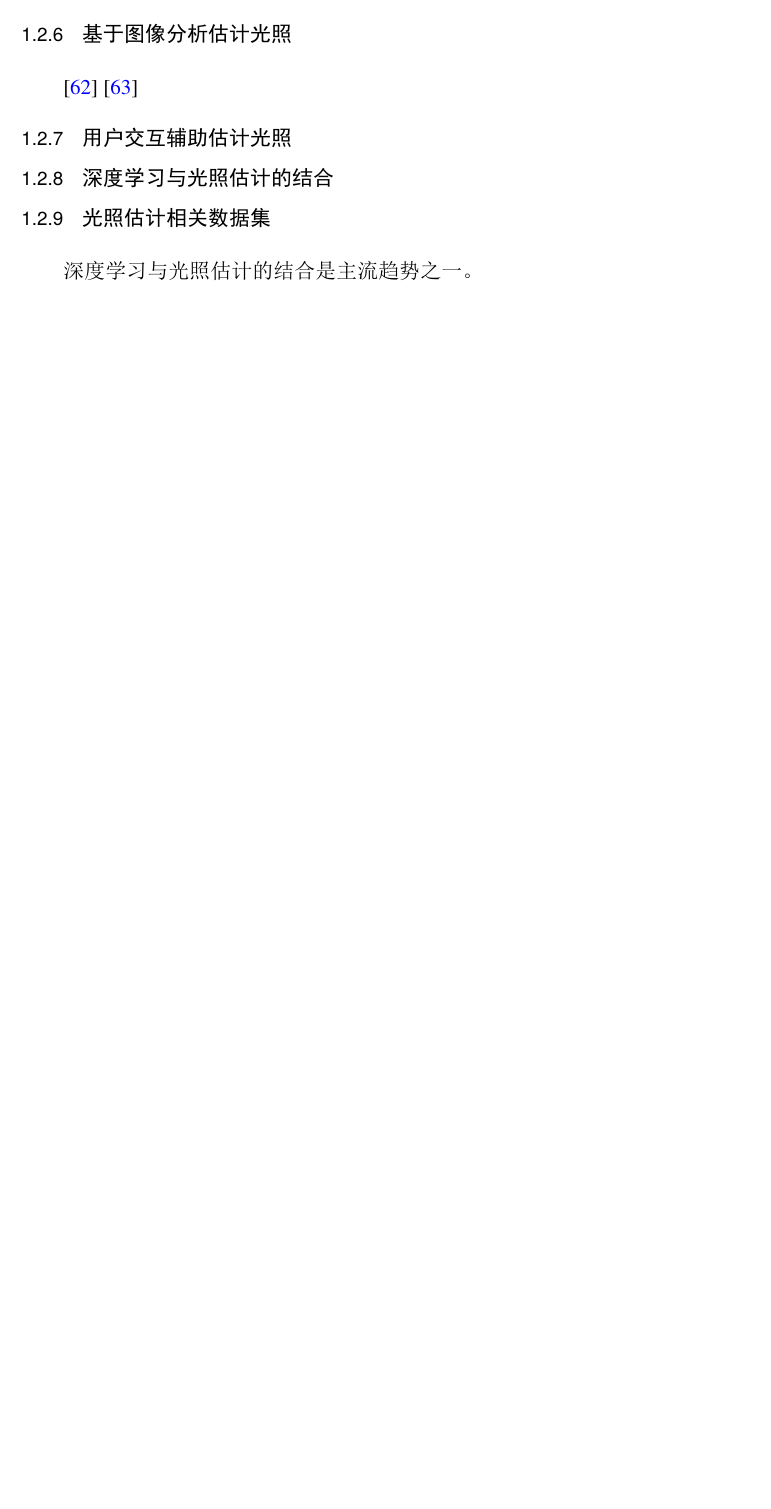
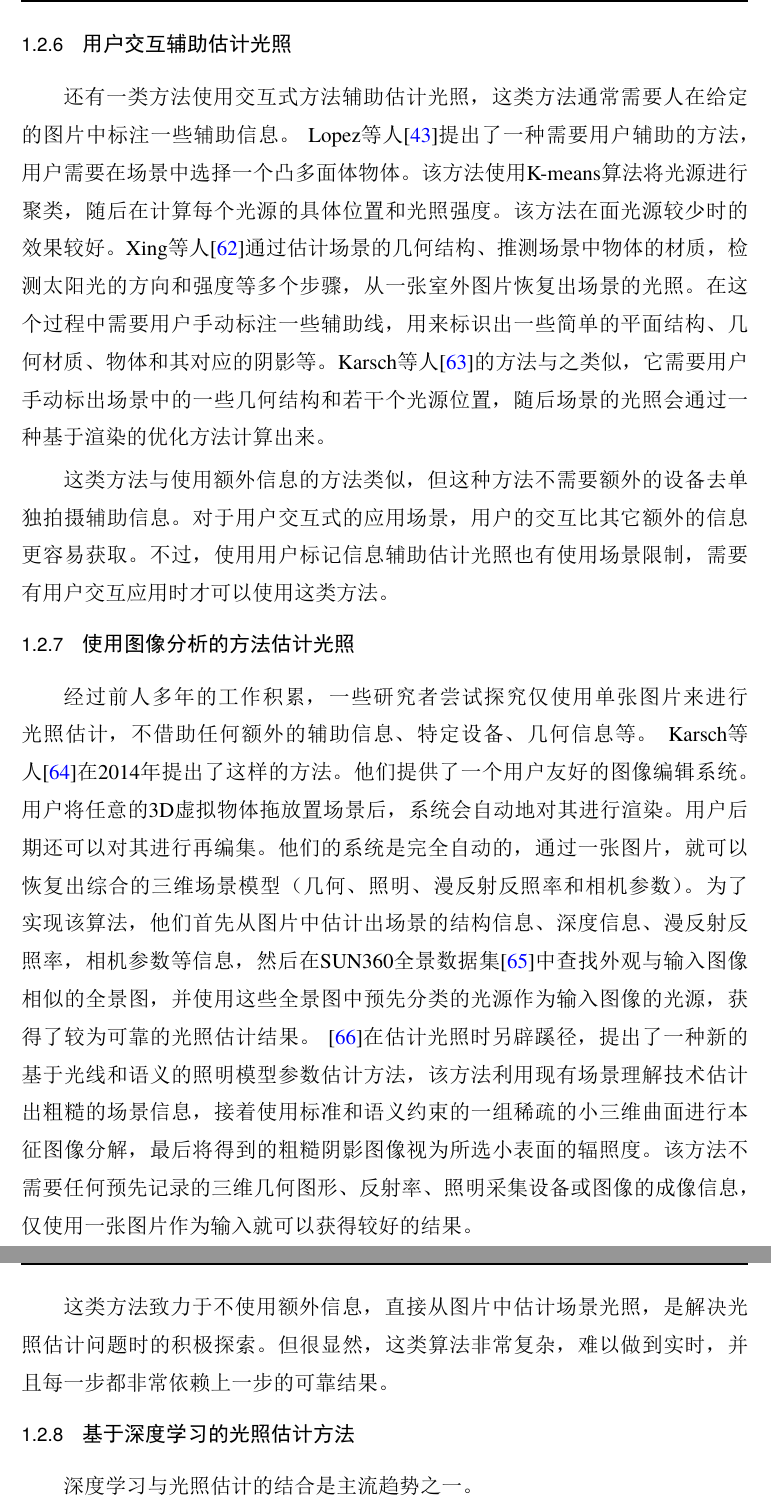
Before and after one commit to DearChi/UCASThesis, a LaTeX thesis (Thesis.tex, which reads Tex/1-Chap_Intro.tex): part of page 26 of 62 before the commit and two parts of pages 26 and 27 of 64 after it, the two joined at a grey line, cut at the place of the change, the shorter picture padded with empty space. The pictures show the PDF file Thesis.pdf that the author committed with the source.

Commit message:
国内外研究现状-传统方法部分-完成

```diff
--- a/Tex/1-Chap_Intro.tex
+++ b/Tex/1-Chap_Intro.tex
@@ -1,14 +1,4 @@
 \chapter{绪论}\label{chap:introduction}
 
 \section{选题的背景及意义}
-%% 学科背景
-
 %% 问题定义与介绍
-光照估计（又称光照分布估计）是从已知的彩色图像信息中，预测、估计、恢复出整个场景的光照分布。
-该问题的输入通常是若干张彩色图片，或者是一段视频，有时已知的几何或材质信息也被用来辅助估计光照。
-场景的光照分布是指场景中各个方向的光照的颜色和强度。
-较为常见的光照分布表示方法包括
-高动态范围（High Dynamic Range，HDR）全景图、球形谐波（Spherical Harmoins，SH）函数表示、
-基于物理的Sun-Sky模型表示等。
-其中精度最高、使用比较广泛的是HDR全景图像，而在实时渲染领域使用较多的是光照的SH表示。
-基于物理的光照模型则多用于室外场景。
@@ -49,22 +23,7 @@ Image = ComplexInteraction(Light, Geometry, Material, Camera)\end{equation}
-一些研究者尝试将深度学习应用在光照估计问题当中。
-\todo{Related learning based methods.}
-不过，目前已有的深度学习方法也有一定的局限性。
-训练一个鲁棒的神经网络往往需要大量的数据，而目前用于光照估计问题的数据集比较有限，主要包括：
-大规模的低动态范围全景数据集（SUN360\todo{CITE}等）和
-中小规模特定场景的高动态范围全景数据集（Laval Indoor等\todo{CITE}）。
-这些数据集在规模和质量上很难同时到达训练深度神经网络的要求。
+近年来，深度学习在多种计算机视觉问题上大放异彩，用于分割、检测、标识、分类的神经网络层出不穷。一些研究者尝试将深度学习应用在光照估计问题当中。\todo{Related learning based methods.}不过，目前已有的深度学习方法也有一定的局限性。训练一个鲁棒的神经网络往往需要大量的数据，而目前用于光照估计问题的数据集比较有限，主要包括：大规模的低动态范围全景数据集（SUN360\todo{CITE}等）和中小规模特定场景的高动态范围全景数据集（Laval Indoor等\todo{CITE}）。这些数据集在规模和质量上很难同时到达训练深度神经网络的要求。
 
 %% 研究目标和研究方法， 在前人工作的基础上，对网络、loss、优化，数据 展开研究
-在这样的背景下，本文在光照估计的两个方向开展研究。
-其一是构建一个具有一定规模和质量光照估计的数据集。
-这样的数据集不仅能被用来训练更加鲁棒的光照估计网络，也可以被应用到其它多种相关的深度学习问题当中。
-其二是在已有数据集和本文构建的数据集基础上，深入探索基于深度学习的光照估计方法，
-对其中的网络结构，网络参数，损失函数，光照表示等多个模块进行细致的对比和研究。
+在这样的背景下，本文在光照估计的两个方向开展研究。其一是构建一个具有一定规模和质量光照估计的数据集。这样的数据集不仅能被用来训练更加鲁棒的光照估计网络，也可以被应用到其它多种相关的深度学习问题当中。其二是在已有数据集和本文构建的数据集基础上，深入探索基于深度学习的光照估计方法，对其中的网络结构，网络参数，损失函数，光照表示等多个模块进行细致的对比和研究。
 
 \section{国内外研究现状}
 \subsection{光照的表示}
-光照的表示对光照估计问题至关重要。
-场景的光照分布有着多种多样的表示方法。其中
-高动态范围（High Dynamic Range，简称HDR)全景图是一种被广泛使用而且精度较高的光照表示方式。
-与普通的8位三通道图像不同，HDR图像的颜色值范围可以从0取到非常大。
-这意味着HDR图像可以更细致地表示每个像素位置的真实亮度值。
@@ -121 +42,0 @@ Tsumra等人\cite{tsumura2003estimating}在假设人眼是规则球体的前提
-利用眼球上光线的反射，估计场景的光照。
@@ -125,6 +42,0 @@ Nishino和Nayar\cite{nishino2004eyes}分析了眼球的大致结构，并利用
-Wen等人\cite{wen2003face}通过一张人脸照片，估计出光照的SH表示进而对人脸实现重照（relight）
-Wang等人\cite{wang2007face}提出来一种基于马尔科夫随机场的能量最小化框架，意图从正脸照片中恢复出人脸的形状、反照率和光照。
-在之后的工作中Shim\cite{shim2012faces}、Knorr等人\cite{knorr2014real}、
-Shahlaei和Blanz\cite{shahlaei2015realistic}探索了如何从人脸照片中估计较为精确的光照。
-Yao等人\cite{yao2013hand}使用普通相机和深度相机下的人体手部图像，
-通过人手的亮度和法线，估计出由若干个球形谐波系数近似的低频光照。
@@ -161,3 +53,2 @@ K\'an和Peter\cite{kan2015interactive}通过全景图像拼接技术，建立了
 
 \subsection{使用额外信息估计光照}
-从单张图片恢复或估计出整个场景的光照分布是个复杂的问题。
@@ -179,3 +58,0 @@ Zhang等人\cite{zhang2016emptying}使用RGBD相机，
-可以结合图片中的阴影、明暗、高光信息估计出多个方向的光源信息。
-Ramamoorthi和Hanrahan\cite{ramamoorthi2001signal}使用物体的几何结构和多个视角下的照片作为输入，
-估计出照片中物体的表面材质并进一步计算所在场景的静态光照信息。
@@ -188,3 +58,0 @@ Panagopoulos等人\cite{panagopoulos2011illumination}提出了一个新的框架
-来从单幅图片和粗糙的3D几何中，恢复出光照环境和估计场景中的投影阴影。
-该方法描述了一个高阶马尔可夫随机场（MRF）照明模型。
-该模型将低阶阴影证据与高阶先验知识相结合，用于投影阴影和照明环境的联合估计。
@@ -194,4 +60,0 @@ Panagopoulos等人\cite{panagopoulos2011illumination}提出了一个新的框架
-并基于此假设从人眼估计场景的光照。
-类似的方法\cite{barron2015shape, lopez2010compositing, rematas2016deep}
-虽然不需要预先知道精确的场景几何结构，但都要通过图像中物体的类型得到一些先验知识
-假设和约束。进而分析、预测、估计、恢复出场景光照。
@@ -202,19 +64,2 @@ Sato等人\cite{sato1999acquiring}使用两张全方位的照片构建出场景
-然后根据不同快门速度拍摄的全方向图像序列计算场景的辐射度，并将其映射到构建的几何模型上。
-这个映射到几何上的辐照度分布就可以作为光照来渲染新的3D物体。
-Nishino等人\cite{nishino2001determining, nishino2005re}在已知物体的大致几何的情况下，
-分别对发光体和普通物体拍摄多张图片来估计场景光照。
-Yu等人\cite{yu2006sparse}则通过多视角图片来恢复出固定光照条件下的物体纹理和光照分布。
-Wu等人\cite{wu2011high}建立了一个纯基于图片的形状、表面及光照估计模型。
-Shan等人\cite{shan2013visual}在解决重构场景的问题时，
-提出了一种从大规模的、不同光照条件下的图集中估计几何结点反照率和光照参数的方法。
-受到这个方法的启发，Lalonde和Matthews\cite{lalonde2014lighting}
-在同一个室外建筑物的不同图片中恢复出每幅图片对应的光照条件。
+增加彩色图片的数量也会对光照估计有很大帮助。Sato等人\cite{sato1999acquiring}使用两张全方位全角度的照片构建出场景的大致几何，然后根据用不同快门速度拍摄的全方向图像序列计算场景的辐射度，并将其映射到构建的几何模型上。这个映射到几何上的辐照度分布就可以作为光照来渲染新的3D物体。Nishino等人\cite{nishino2001determining, nishino2005re}在已知物体的大致几何的情况下，分别为发光体和普通物体拍摄多张图片来估计场景的光照。Yu等人\cite{yu2006sparse}则通过多视角图片来恢复出固定光照条件下的物体纹理和光照分布。Wu等人\cite{wu2011high}建立了一个纯基于图片的形状、表面、光照的估计模型。Shan等人\cite{shan2013visual}在解决重构场景的问题时，提出了一种从大规模不同光照条件图片集中估计结点反照率和光照参数的方法。受到该方法的启发，Lalonde和Matthews\cite{lalonde2014lighting}在同一个室外建筑物的不同图片中恢复出每幅图片对应的光照条件。
 
-需要注意的是，以上几种增加辅助信息的方式并不是互斥的，研究者们可以选择使用多种额外信息共同辅助估计光照。
-例如Marschner\cite{marschner1997inverse}在已知物体几何的前提下，
-使用一组照片估计出物体表面的反射情况，进而估计出场景光照信息。
-Haber等人\cite{haber2009relighting}利用一个物体在多个角度下的图片和已知几何结构估计其光照分布。
-使用一种或多种额外的信息来辅助光照估计一直是解决光照估计问题的主要方法，
-也是能够提升光照估计的效果的主要方式。
-但是此类方法通常需要使用额外的输入设备（例如深度相机），繁琐的获取步骤（例如多次拍摄），以及一些先验知识。
-而且使用的额外信息越多，所需的设备就越多，步骤就越繁琐，这难免限制了它们的应用场景。
@@ -221,17 +76,14 @@ Haber等人\cite{haber2009relighting}利用一个物体在多个角度下的图
+\subsection{用户交互辅助估计光照}
+还有一类方法使用交互式方法辅助估计光照，这类方法通常需要人在给定的图片中标注一些辅助信息。
+Lopez等人\cite{lopez2010compositing}提出了一种需要用户辅助的方法，用户需要在场景中选择一个凸多面体物体。该方法使用K-means算法将光源进行聚类，随后在计算每个光源的具体位置和光照强度。该方法在面光源较少时的效果较好。Xing等人\cite{xing2013lighting}通过估计场景的几何结构、推测场景中物体的材质， 检测太阳光的方向和强度等多个步骤，从一张室外图片恢复出场景的光照。在这个过程中需要用户手动标注一些辅助线，用来标识出一些简单的平面结构、几何材质、物体和其对应的阴影等。Karsch等人\cite{karsch2011rendering}的方法与之类似，它需要用户手动标出场景中的一些几何结构和若干个光源位置，随后场景的光照会通过一种基于渲染的优化方法计算出来。
+
+这类方法与使用额外信息的方法类似，但这种方法不需要额外的设备去单独拍摄辅助信息。对于用户交互式的应用场景，用户的交互比其它额外的信息更容易获取。不过，使用用户标记信息辅助估计光照也有使用场景限制，需要有用户交互应用时才可以使用这类方法。
+\subsection{使用图像分析的方法估计光照}
+经过前人多年的工作积累，一些研究者尝试探究仅使用单张图片来进行光照估计，不借助任何额外的辅助信息、特定设备、几何信息等。
+Karsch等人\cite{karsch2014automatic}在2014年提出了这样的方法。他们提供了一个用户友好的图像编辑系统。用户将任意的3D虚拟物体拖放置场景后，系统会自动地对其进行渲染。用户后期还可以对其进行再编集。他们的系统是完全自动的，通过一张图片，就可以恢复出综合的三维场景模型（几何、照明、漫反射反照率和相机参数）。为了实现该算法，他们首先从图片中估计出场景的结构信息、深度信息、漫反射反照率，相机参数等信息，然后在SUN360全景数据集\cite{xiao2012recognizing}中查找外观与输入图像相似的全景图，并使用这些全景图中预先分类的光源作为输入图像的光源，获得了较为可靠的光照估计结果。
+\cite{chen2014lighting}在估计光照时另辟蹊径，提出了一种新的基于光线和语义的照明模型参数估计方法，该方法利用现有场景理解技术估计出粗糙的场景信息，接着使用标准和语义约束的一组稀疏的小三维曲面进行本征图像分解，最后将得到的粗糙阴影图像视为所选小表面的辐照度。该方法不需要任何预先记录的三维几何图形、反射率、照明采集设备或图像的成像信息，仅使用一张图片作为输入就可以获得较好的结果。
+
+这类方法致力于不使用额外信息，直接从图片中估计场景光照，是解决光照估计问题时的积极探索。但很显然，这类算法非常复杂，难以做到实时，并且每一步都非常依赖上一步的可靠结果。
+\subsection{基于深度学习的光照估计方法}
 
 
-\subsection{使用简化的光照模型估计光照}
-光照估计是一个已知条件较少，求解结果复杂，涉及因素繁多的问题。
-除了使用额外的设备增加输入信息规模的方法外，降低该问题难度的另一个思路是简化光照的表示。
-从有限的信息中估计出复杂的场景光照分布是比较困难的，
-所以许多方法尝试选取相对简单的光照近似模型表示光照，即通过牺牲一部分精度来降低待估计参数量的规模，
-从而达到简化光照估计问题的目的。
-其中最为常见的就是使用球形谐波（spherical harmonic）函数近似的光照模型。
-该模型最早由Ramamoorthi\cite{ramamoorthi2001efficient}在2001年提出。
-通过应用该模型，光照的低频部分可以使用少量的系数（通常为9-16组，约27-48个）来近似。
-虽然这种表示方式对光照分布中的高频细节不太友好，但在渲染常见的漫反射物体时却有着极小的误差。
-因此许多工作\cite{ramamoorthi2001signal,kemelmacher20113d,garrido2013reconstructing,
-knorr2014real,li2014intrinsic,barron2015shape, rematas2016deep}
-通过估计少量的SH系数来达到估计光照的目的。
-与之类似，Barronhe和Malik\cite{okabe2004spherical}在光照估计问题中使用小波函数来近似场景光照，
-并将其与SH表示进行了对比，指出了在表示光照时球形谐波函数相较于小波函数的优点。
@@ -241,5 +89,0 @@ wang2002estimation, li2003multiple, sato2003illumination}将光照分布简化
-预测这种类型的光照比较简单，但遗憾的是真实场景中的光照分布往往比较复杂，能够使用这种类型表示的场景并不是很多。
-
-对于特定的场景（比如室外），基于物理模型的光照表示是一个很好的选择。
-这种模型往往能够使用很小的参数量近似出精度较高的光照分布。
-其中最具有代表性的是Perez\cite{perez1993all}在1993年提出的天空的发光度分布模型。
@@ -250,16 +90 @@ preetham1999practical,raab2008unbiased,hosek2012analytic, hovsekhovsek2013adding
-都采用了这类模型。
-
-值得注意的是，几乎所有的光照估计算法，都对要估计的光照进行一定的简化。
-选取合理的光照分布简化方法对于光照估计问题至关重要，需要综合考量已知条件，应用需求，核心方法框架等。
-
-\subsection{基于图像分析估计光照}
-\cite{karsch2014automatic}
-\cite{lombardi2016reflectance}
-%算法复杂，每一步都依赖需要上一步的可靠结果
-\subsection{用户交互辅助估计光照}
-%繁琐
-\subsection{深度学习与光照估计的结合}
-
-\subsection{光照估计相关数据集}
-
 深度学习与光照估计的结合是主流趋势之一。
```
Also changed, not shown: Biblio/ref.bib (+51 -13 lines), Tex/3-Chap_Method.tex (+3 -3 lines), Thesis.pdf, Tex/1-Chap_Intro.tex (165 more changed lines).
